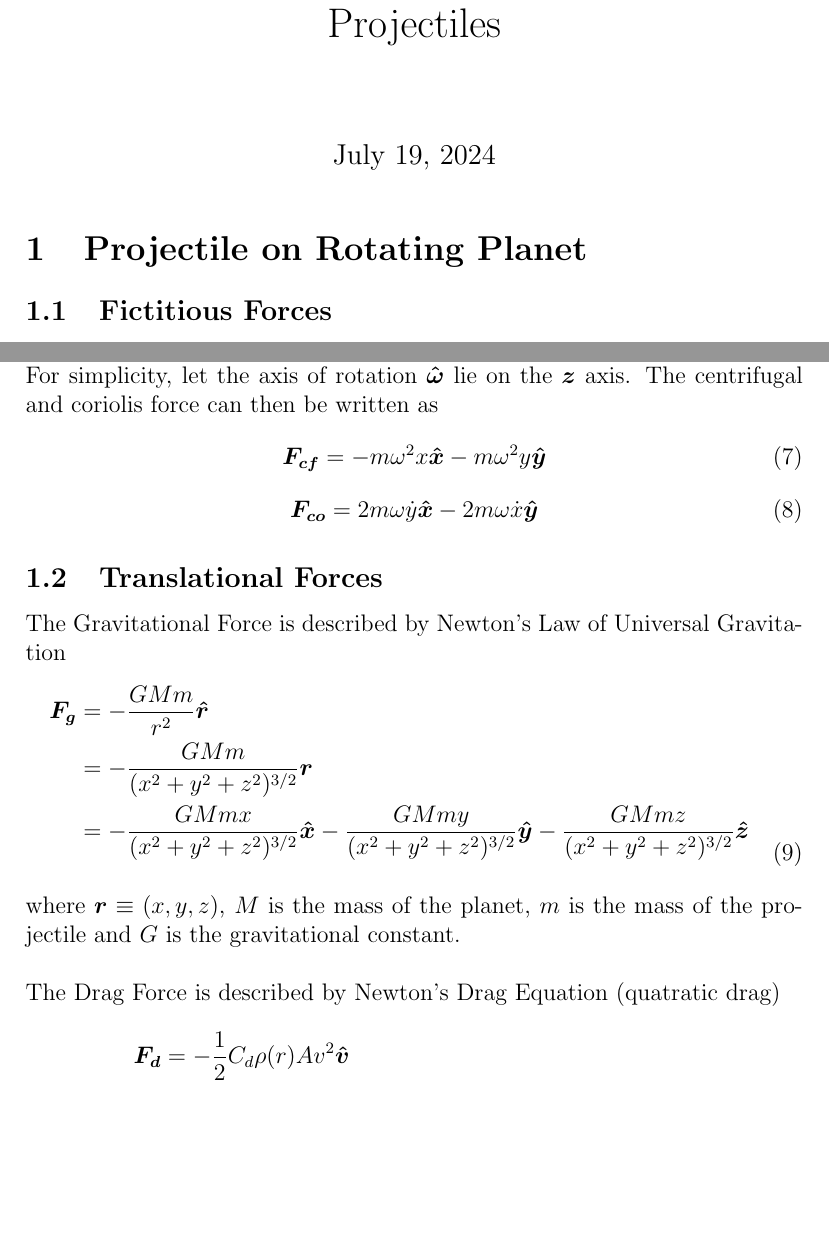
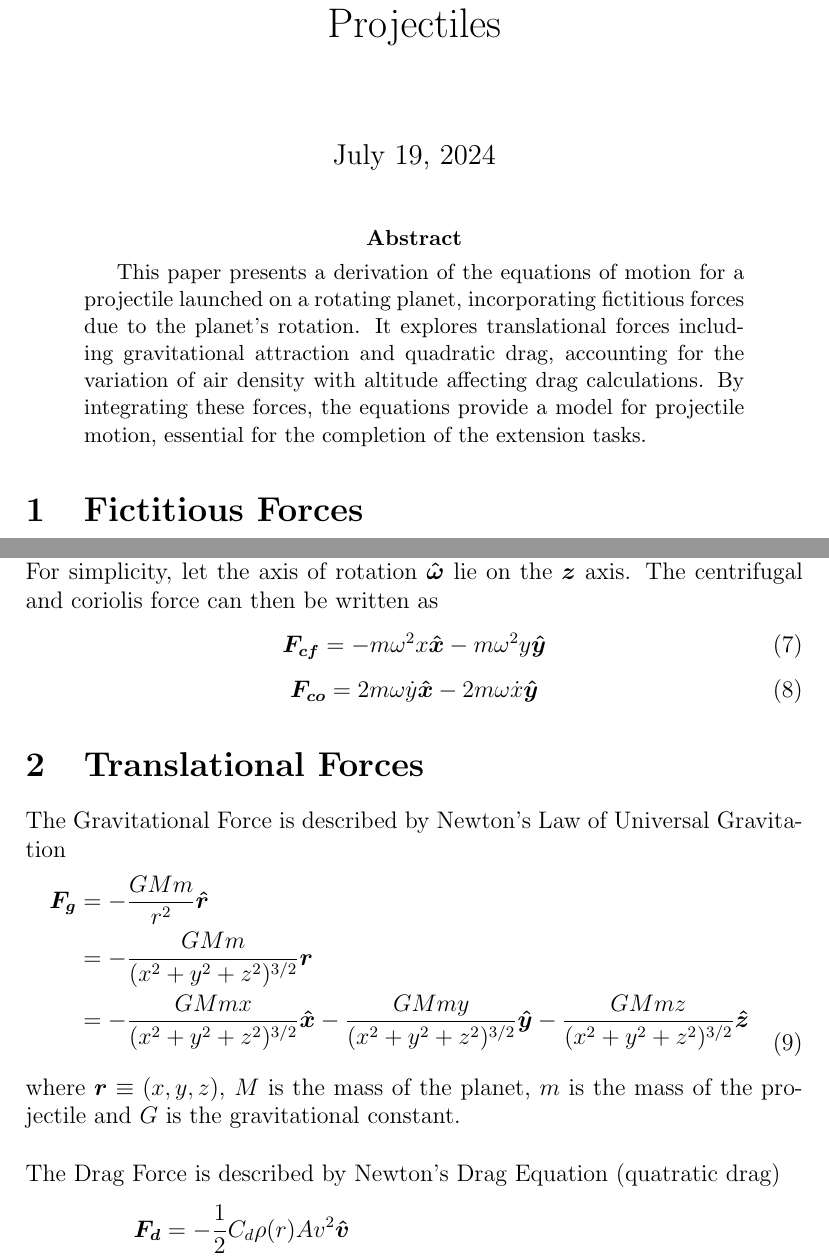
Before and after one commit to alexp990/bpho-2024, a LaTeX paper (projectiles.tex): two parts of pages 1 and 2 of 2 before the commit and two parts of pages 1 and 2 of 3 after it, joined at a grey line, cut so that both start at the same text, the shorter picture padded with empty space. Compiled offline with pdfLaTeX.

Commit message:
Update projectiles.tex

```diff
--- a/projectiles.tex
+++ b/projectiles.tex
@@ -13,10 +13,10 @@
 \begin{document}
 
 \maketitle
-
-\section{Projectile on Rotating Planet}
-
-\subsection{Fictitious Forces}
+\begin{abstract}
+This paper presents a derivation of the equations of motion for a projectile launched on a rotating planet, incorporating fictitious forces due to the planet's rotation. It explores translational forces including gravitational attraction and quadratic drag, accounting for the variation of air density with altitude affecting drag calculations. By integrating these forces, the equations provide a model for projectile motion, essential for the completion of the extension tasks.
+\end{abstract}
+\section{Fictitious Forces}
 Points in a rotating planet frame has a nonzero acceleration, so there will be fictitious forces that we have to take into consideration. Let the angular velocity of the planet be $\bs{\om}$ and origin be the centre of the planet. An object at position $\bs{r}$ and velocity $v_r$ (in the rotating frame) will have a net velocity of
 \begin{equation} \frac{d\bs{r}}{dt} = \bs{v_n} + \bs{\om} \times \bs{r} \end{equation}
 The acceleration can be determined by taking the time derivative of $(1)$
@@ -39,7 +39,7 @@ For simplicity, let the axis of rotation $\bs{\hat{\om}}$ lie on the $\bs{z}$ ax
 \begin{equation} \bs{F_{cf}} = -m\om^2x\bs{\hat{x}} - m\om^2y\bs{\hat{y}} \end{equation}
 \begin{equation} \bs{F_{co}} = 2m\om\dot{y}\bs{\hat{x}} - 2m\om\dot{x}\bs{\hat{y}}\end{equation}
 
-\subsection{Translational Forces}
+\section{Translational Forces}
 The Gravitational Force is described by Newton's Law of Universal Gravitation
 \begin{equation}
 \begin{aligned}[b]
```
Also changed, not shown: projectiles.tex (5 more changed lines).
